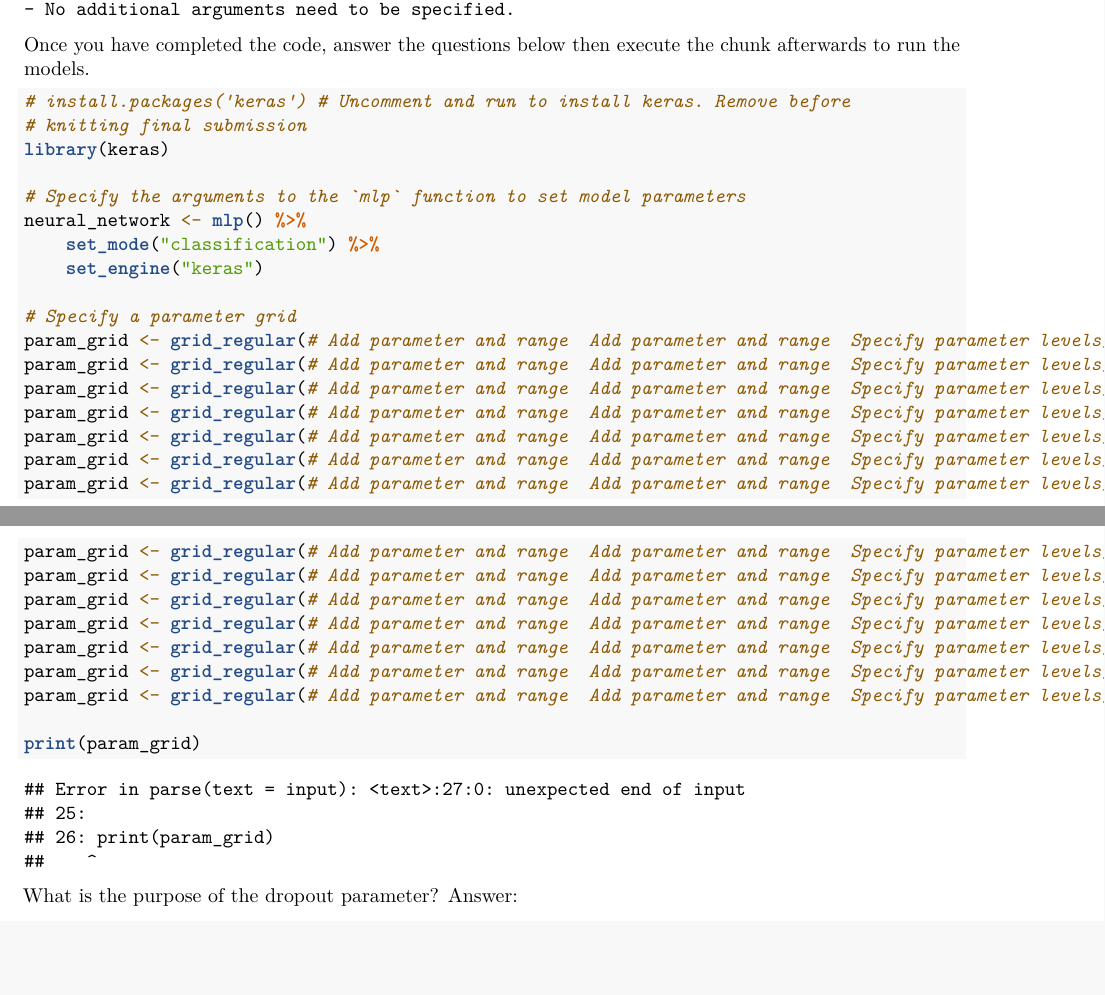
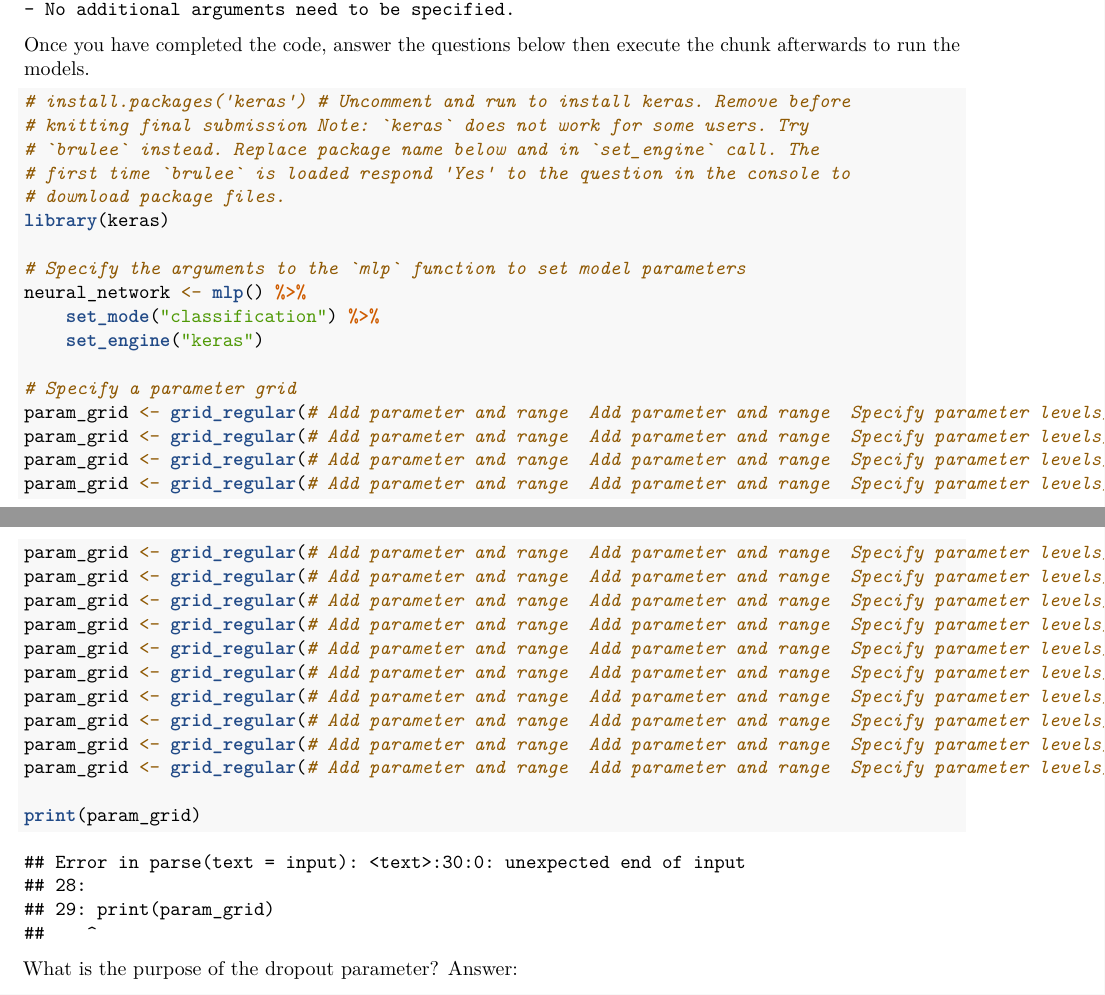
Before and after one commit to rutgerscompsoc/SOC360-HW4, an R Markdown document (hw4.Rmd): two parts of pages 2 and 3 of 5, joined at a grey line, cut so that both start at the same text, the shorter picture padded with empty space. Rendered offline with R 4.5, knitr and Pandoc, then LaTeX, with nearby package versions; some code elsewhere in the file could not run offline.

Commit message:
Update hw4.Rmd

````diff
--- a/hw4.Rmd
+++ b/hw4.Rmd
@@ -141,6 +141,7 @@ Complete the code below to specify the model and parameter grid. The model shoul
 Once you have completed the code, answer the questions below then execute the chunk afterwards to run the models.
 ```{r q7a, echo=TRUE, tidy=TRUE}
 # install.packages("keras") # Uncomment and run to install keras. Remove before knitting final submission
+# Note: `keras` does not work for some users. Try `brulee` instead. Replace package name below and in `set_engine` call. The first time `brulee` is loaded respond "Yes" to the question in the console to download package files.
 library(keras)
 
 # Specify the arguments to the `mlp` function to set model parameters
````
